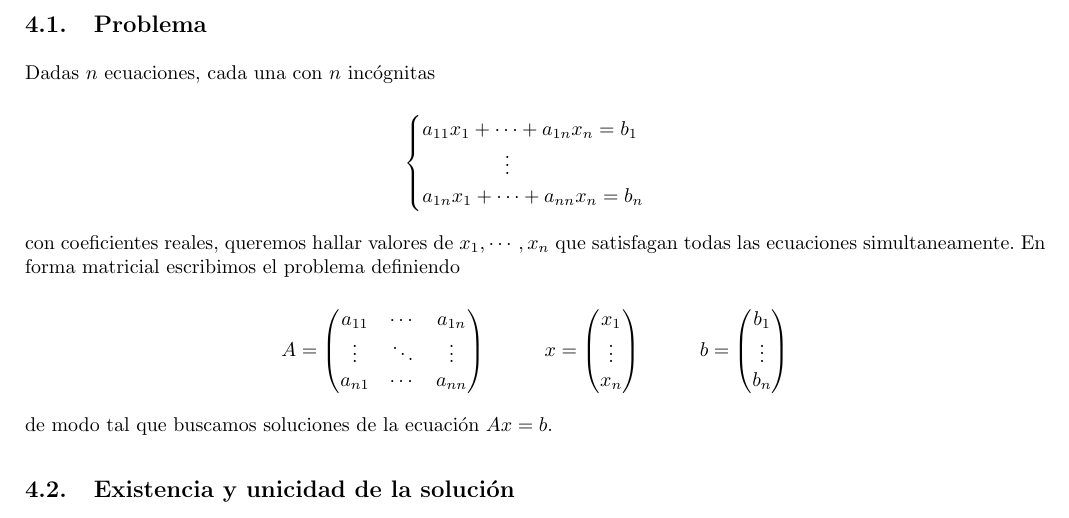
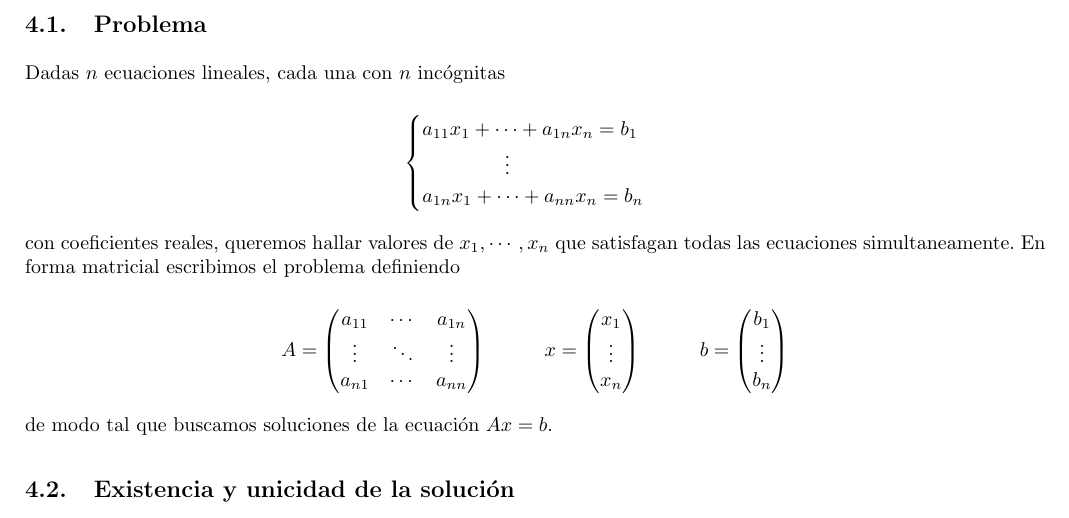
Before and after one commit to FlyingPumba/MetNum-ApunteFinal-gtagliavini, a LaTeX document (notas.tex, which reads sistemas.tex): part of page 25 of 86, cut so that both start at the same text. Compiled offline with pdfLaTeX.

Commit message:
Aclaro que son ecuaciones lineales en sistemas.tex

```diff
--- a/sistemas.tex
+++ b/sistemas.tex
@@ -2,7 +2,7 @@
 
 \subsection{Problema}
 
-Dadas $n$ ecuaciones, cada una con $n$ incógnitas
+Dadas $n$ ecuaciones lineales, cada una con $n$ incógnitas
 
 \[\begin{cases}
 a_{11} x_1 + \cdots + a_{1n} x_n = b_1 \\
```
Also changed, not shown: sistemas.tex (1 more changed lines).
